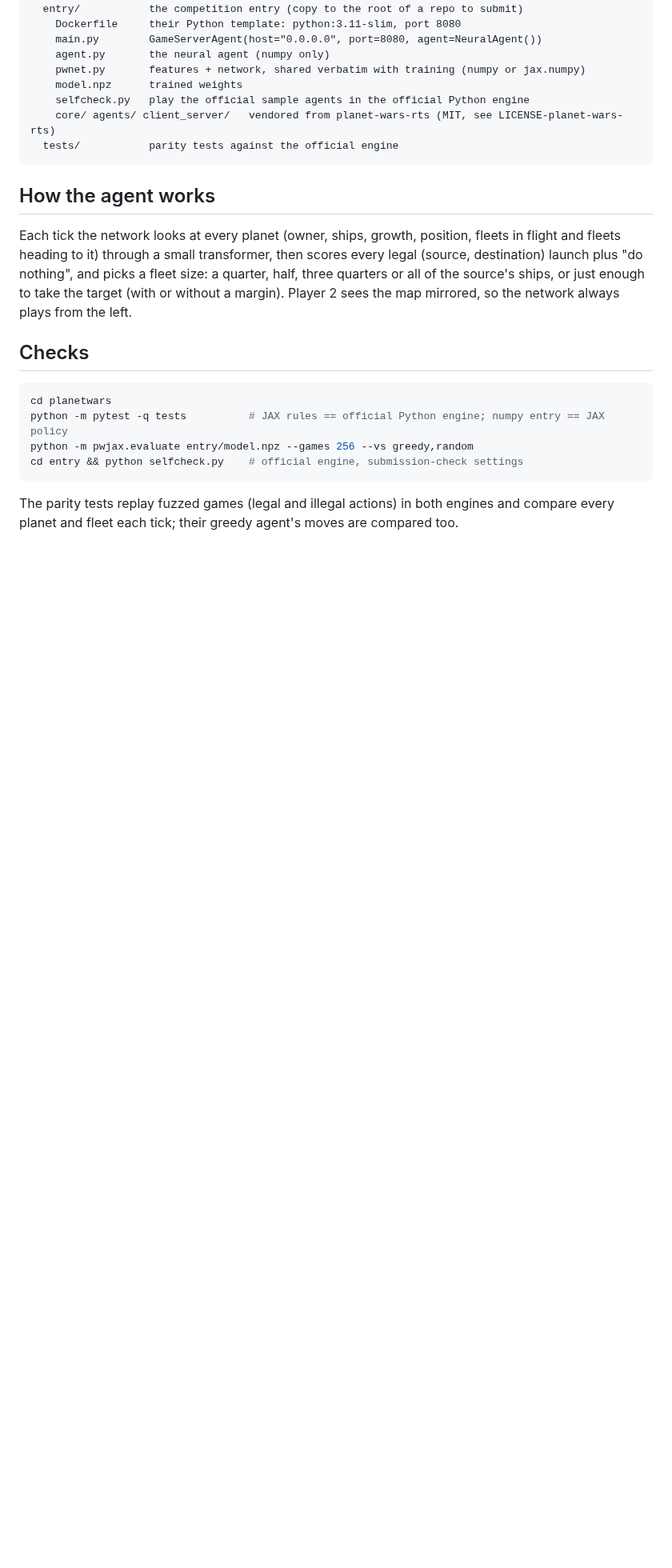
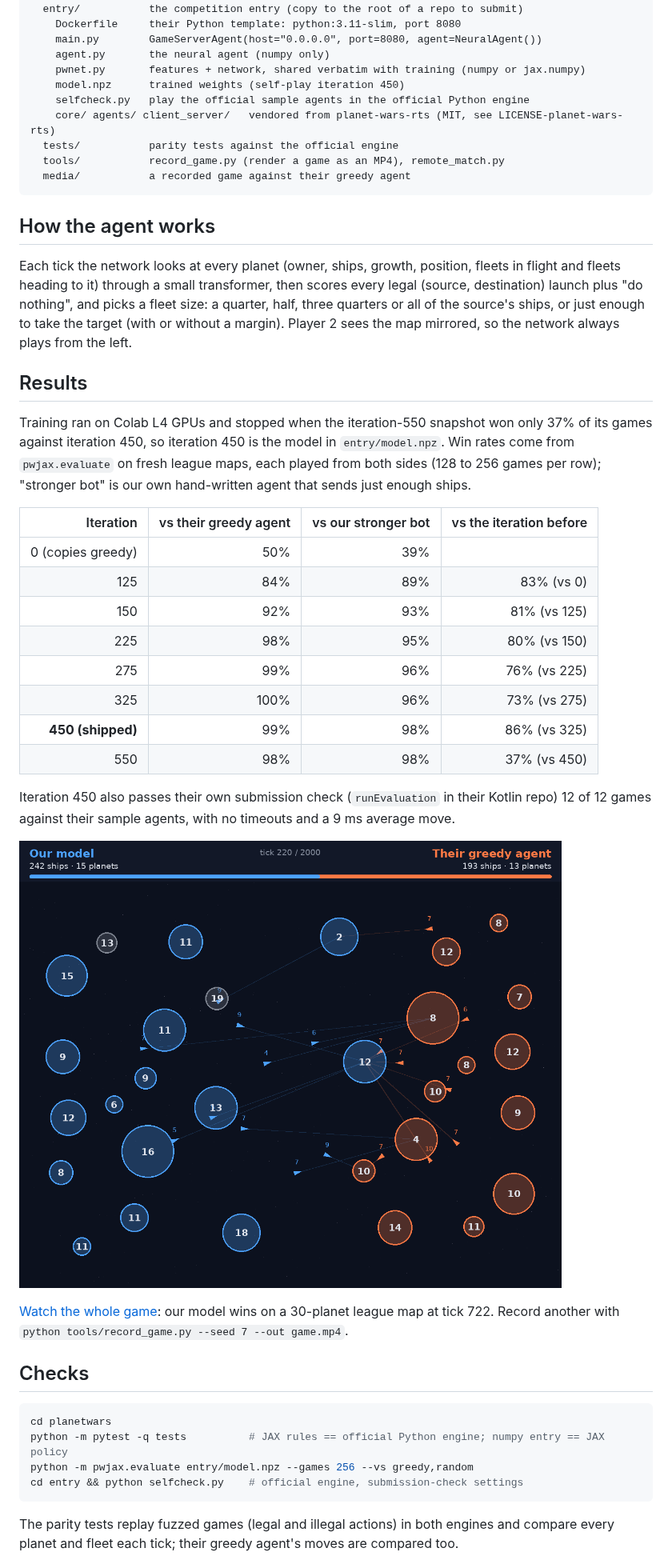
Before and after one commit to Crunchy000/astroids, a Markdown page: planetwars/README.md, the part around the change. Shown at 80% size. GitHub-like rendering; pictures changed too: planetwars/media/game_vs_greedy.png (added); blank space fills up the shorter version.

````diff
--- a/planetwars/README.md
+++ b/planetwars/README.md
@@ -18,10 +18,12 @@ planetwars/
     main.py        GameServerAgent(host="0.0.0.0", port=8080, agent=NeuralAgent())
     agent.py       the neural agent (numpy only)
     pwnet.py       features + network, shared verbatim with training (numpy or jax.numpy)
-    model.npz      trained weights
+    model.npz      trained weights (self-play iteration 450)
     selfcheck.py   play the official sample agents in the official Python engine
     core/ agents/ client_server/   vendored from planet-wars-rts (MIT, see LICENSE-planet-wars-rts)
   tests/           parity tests against the official engine
+  tools/           record_game.py (render a game as an MP4), remote_match.py
+  media/           a recorded game against their greedy agent
 ```
 
 ## How the agent works
@@ -31,6 +33,32 @@ fleets heading to it) through a small transformer, then scores every legal (sour
 launch plus "do nothing", and picks a fleet size: a quarter, half, three quarters or all of the
 source's ships, or just enough to take the target (with or without a margin). Player 2 sees the
 map mirrored, so the network always plays from the left.
+
+## Results
+
+Training ran on Colab L4 GPUs and stopped when the iteration-550 snapshot won only 37% of its games
+against iteration 450, so iteration 450 is the model in `entry/model.npz`. Win rates come from
+`pwjax.evaluate` on fresh league maps, each played from both sides (128 to 256 games per row);
+"stronger bot" is our own hand-written agent that sends just enough ships.
+
+| Iteration | vs their greedy agent | vs our stronger bot | vs the iteration before |
+|---:|---:|---:|---:|
+| 0 (copies greedy) | 50% | 39% | |
+| 125 | 84% | 89% | 83% (vs 0) |
+| 150 | 92% | 93% | 81% (vs 125) |
+| 225 | 98% | 95% | 80% (vs 150) |
+| 275 | 99% | 96% | 76% (vs 225) |
+| 325 | 100% | 96% | 73% (vs 275) |
+| **450 (shipped)** | 99% | 98% | 86% (vs 325) |
+| 550 | 98% | 98% | 37% (vs 450) |
+
+Iteration 450 also passes their own submission check (`runEvaluation` in their Kotlin repo) 12 of 12
+games against their sample agents, with no timeouts and a 9 ms average move.
+
+![Our model (blue) against their greedy agent (orange)](media/game_vs_greedy.png)
+
+[Watch the whole game](media/game_vs_greedy.mp4): our model wins on a 30-planet league map at tick 722.
+Record another with `python tools/record_game.py --seed 7 --out game.mp4`.
 
 ## Checks
 
````
Also changed, not shown: 4 other files.
